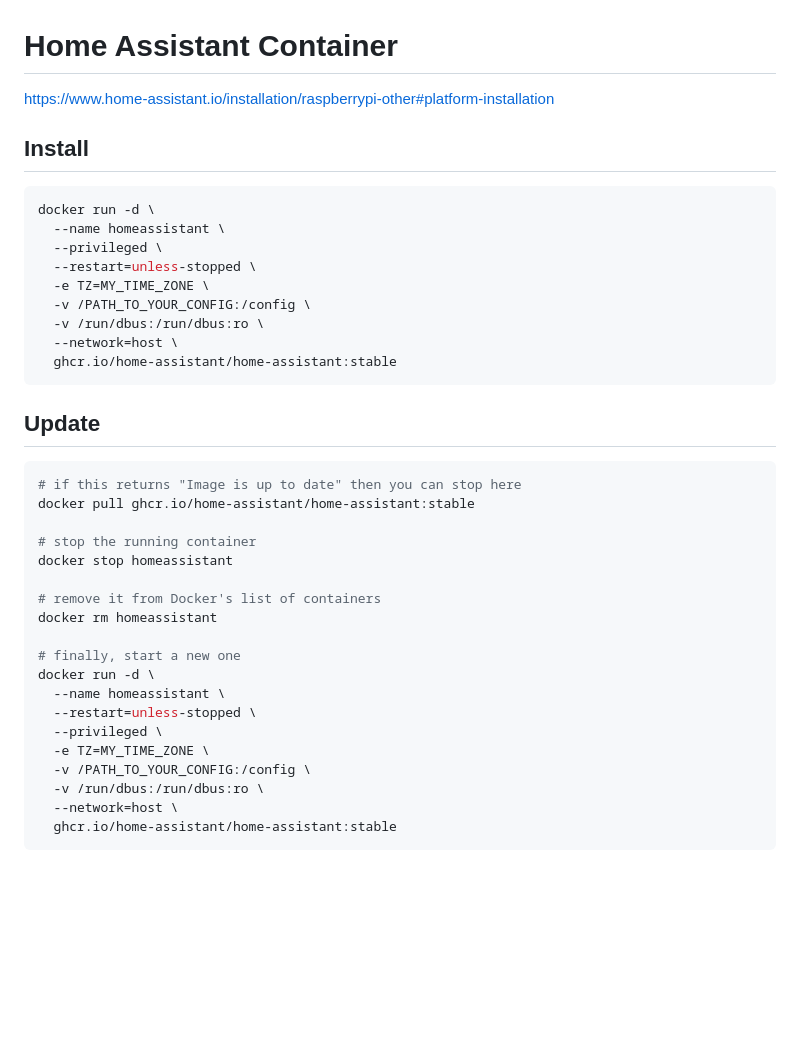
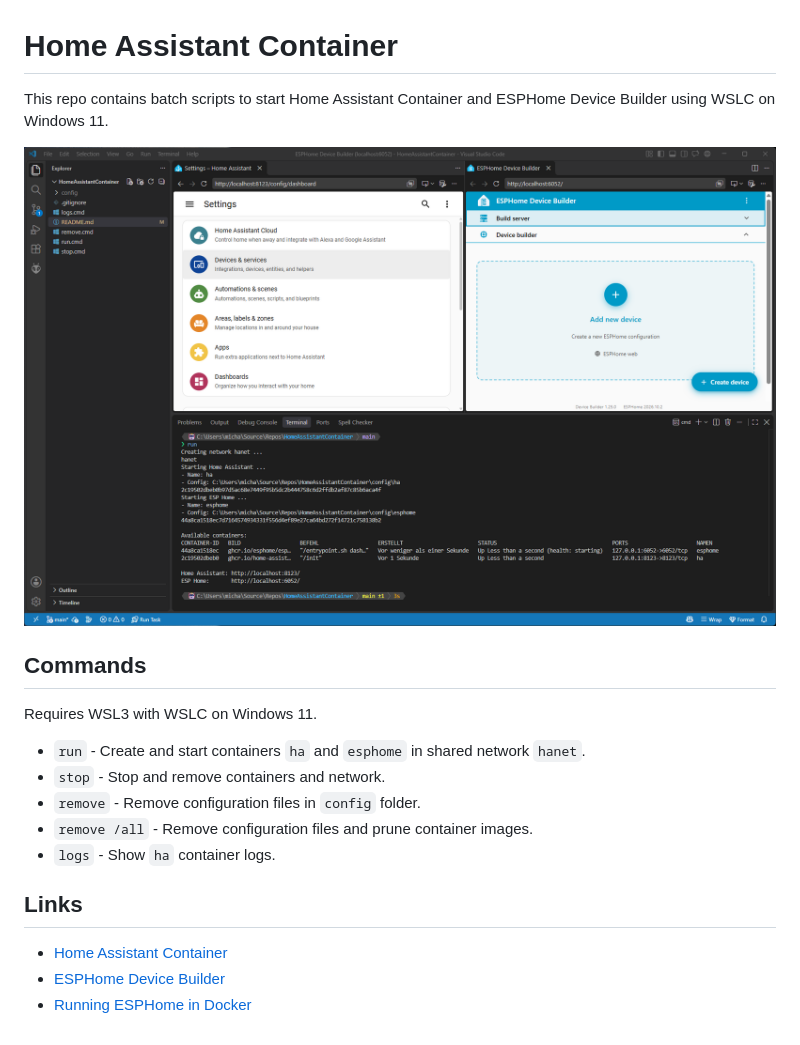
Before and after one commit to ramdacxp/HomeAssistantContainer, a Markdown page: README.md, the part around the change. Drawn GitHub-style; pictures changed too: images/screenshot.png (added); blank space fills up the shorter version.

````diff
--- a/README.md
+++ b/README.md
@@ -1,41 +1,21 @@
 # Home Assistant Container
 
-https://www.home-assistant.io/installation/raspberrypi-other#platform-installation
+This repo contains batch scripts to start Home Assistant Container and ESPHome Device Builder using WSLC on Windows 11.
 
-## Install
+![Apps in VSCode](images/screenshot.png)
 
-```bash
-docker run -d \
-  --name homeassistant \
-  --privileged \
-  --restart=unless-stopped \
-  -e TZ=MY_TIME_ZONE \
-  -v /PATH_TO_YOUR_CONFIG:/config \
-  -v /run/dbus:/run/dbus:ro \
-  --network=host \
-  ghcr.io/home-assistant/home-assistant:stable
-```
+## Commands
 
-## Update
+Requires WSL3 with WSLC on Windows 11.
 
-```bash
-# if this returns "Image is up to date" then you can stop here
-docker pull ghcr.io/home-assistant/home-assistant:stable
+* `run` - Create and start containers `ha` and `esphome` in shared network `hanet`.
+* `stop` - Stop and remove containers and network.
+* `remove` - Remove configuration files in `config` folder.
+* `remove /all` - Remove configuration files and prune container images.
+* `logs` - Show `ha` container logs.
 
-# stop the running container
-docker stop homeassistant
+## Links
 
-# remove it from Docker's list of containers
-docker rm homeassistant
-
-# finally, start a new one
-docker run -d \
-  --name homeassistant \
-  --restart=unless-stopped \
-  --privileged \
-  -e TZ=MY_TIME_ZONE \
-  -v /PATH_TO_YOUR_CONFIG:/config \
-  -v /run/dbus:/run/dbus:ro \
-  --network=host \
-  ghcr.io/home-assistant/home-assistant:stable
-```
+* [Home Assistant Container](https://www.home-assistant.io/installation/raspberrypi-other#platform-installation)
+* [ESPHome Device Builder](https://github.com/esphome/esphome-desktop)
+* [Running ESPHome in Docker](https://esphome.io/install/docker/)
````
